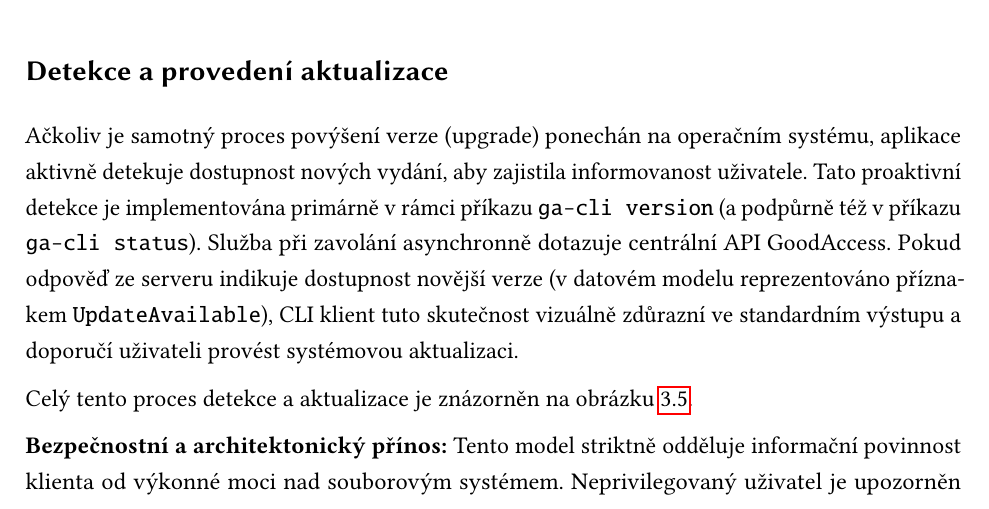
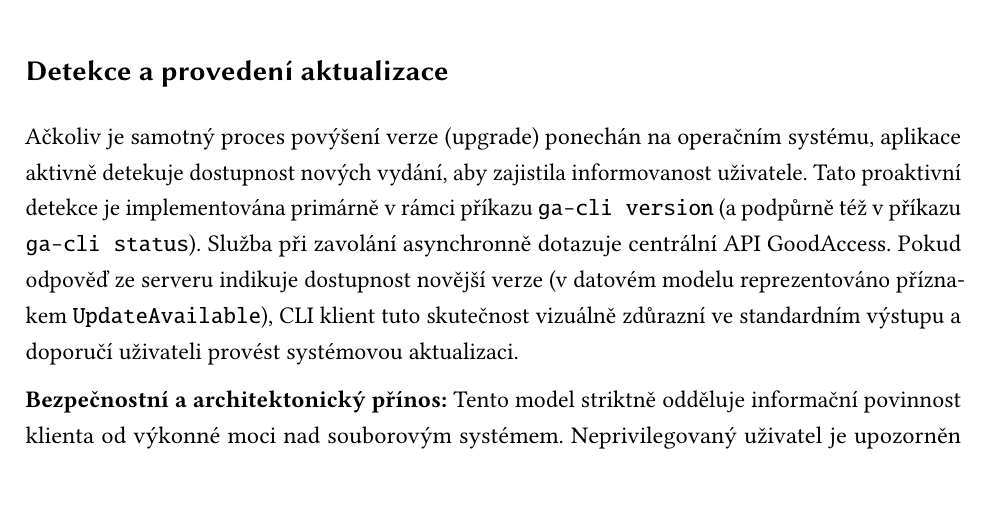
Before and after one commit to ValdemarPospisil/Bachelors, a LaTeX thesis (thesis/thesis.tex, which reads thesis/chapters/03_navrh.tex): part of page 49 of 63 before the commit and part of page 49 of 61 after it, cut so that both start at the same text. Compiled offline with pdfLaTeX.

Commit message:
docs(thesis): remove diagram placeholder from distribution section

```diff
--- a/thesis/chapters/03_navrh.tex
+++ b/thesis/chapters/03_navrh.tex
@@ -201,4 +201,3 @@ Instalační balíček funkčně zapouzdřuje obě klíčové komponenty systém
 
 Ačkoliv je samotný proces povýšení verze (upgrade) ponechán na operačním systému, aplikace aktivně detekuje dostupnost nových vydání, aby zajistila informovanost uživatele. Tato proaktivní detekce je implementována primárně v rámci příkazu \texttt{ga-cli version} (a podpůrně též v příkazu \texttt{ga-cli status}). Služba při zavolání asynchronně dotazuje centrální API \mbox{GoodAccess}. Pokud odpověď ze serveru indikuje dostupnost novější verze (v datovém modelu reprezentováno příznakem \texttt{UpdateAvailable}), CLI klient tuto skutečnost vizuálně zdůrazní ve standardním výstupu a doporučí uživateli provést systémovou aktualizaci.
 
-Celý tento proces detekce a aktualizace je znázorněn na obrázku \ref{fig:distribution_diagram}.
@@ -211,4 +204 @@ Celý tento proces detekce a aktualizace je znázorněn na obrázku \ref{fig:dis
-    \label{fig:distribution_diagram}
-\end{figure}
-
 \textbf{Bezpečnostní a architektonický přínos:} Tento model striktně odděluje informační povinnost klienta od výkonné moci nad souborovým systémem. Neprivilegovaný uživatel je upozorněn na novou verzi, avšak samotný přepis spustitelných souborů a nezbytný restart daemonu může provést pouze systémový administrátor (\texttt{root}) standardním voláním systémového správce balíčků (např. \texttt{sudo apt-get update \&\& sudo apt-get upgrade goodaccess-cli}). Tím je na architektonické úrovni zamezeno případnému narušení bezpečnosti (privilege escalation) skrze potenciální zranitelnosti v aktualizačním procesu samotné aplikace.
```
Also changed, not shown: thesis/chapters/03_navrh.tex (6 more changed lines).
